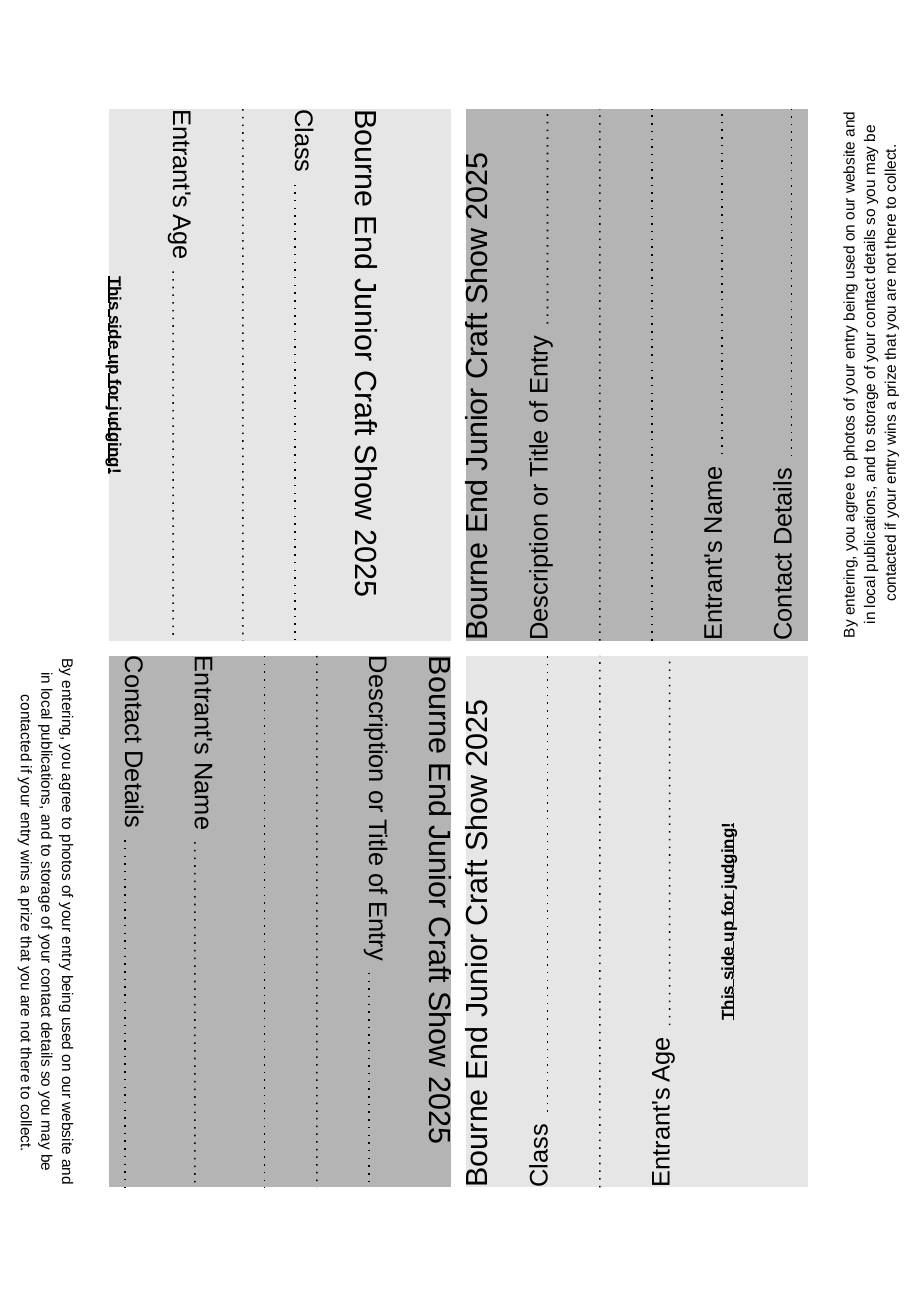
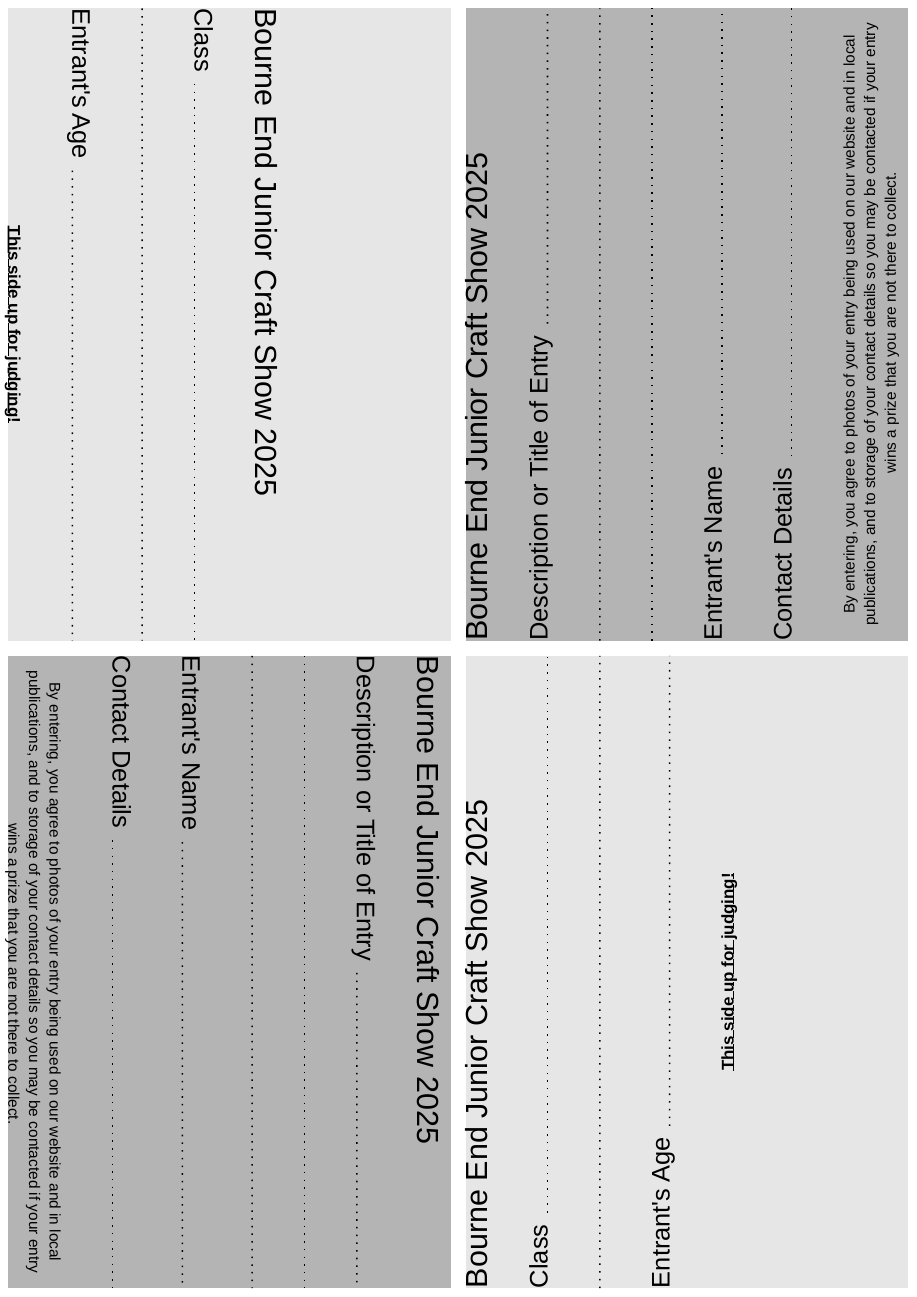
Before and after one commit to MikeCroall/craft-show-entry-cards, a Typst document (typst/entry-card.typ): the whole page. The pictures show the PDF file typst/entry-card.pdf that the author committed with the source.

Commit message:
Reduced margin

```diff
--- a/typst/entry-card.typ
+++ b/typst/entry-card.typ
@@ -1,3 +1,7 @@
+#set page(margin: (
+  rest: 0.5em,
+))
+
 #set text(font: "Liberation Sans")
 
 #let header = [
```
Also changed, not shown: typst/entry-card.pdf.
